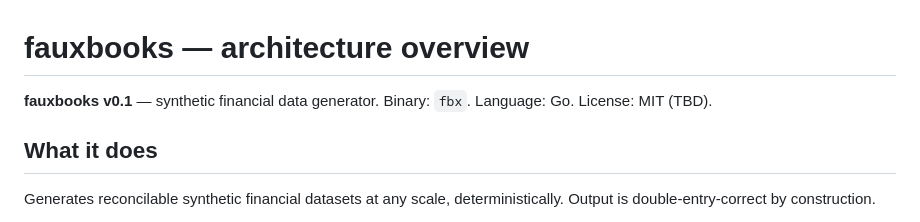
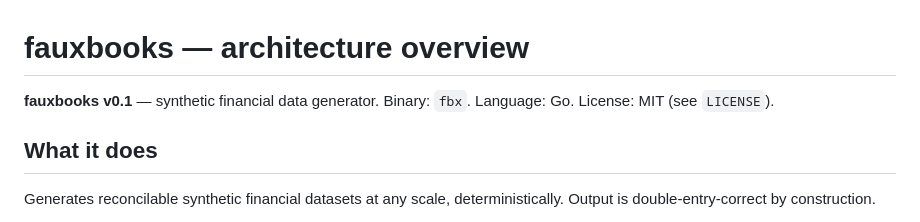
Before and after one commit to humzakhan/fauxbooks, a Markdown page: architecture/OVERVIEW.md, the part around the change. Drawn GitHub-style.

Commit message:
docs: drop stale (TBD) from architecture license note

```diff
--- a/architecture/OVERVIEW.md
+++ b/architecture/OVERVIEW.md
@@ -1,7 +1,7 @@
 # fauxbooks — architecture overview
 
 **fauxbooks v0.1** — synthetic financial data generator.
-Binary: `fbx`. Language: Go. License: MIT (TBD).
+Binary: `fbx`. Language: Go. License: MIT (see `LICENSE`).
 
 ## What it does
 
```
